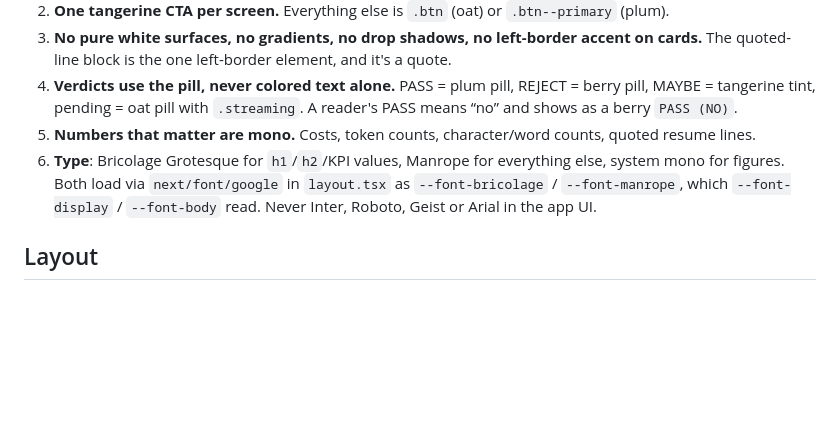
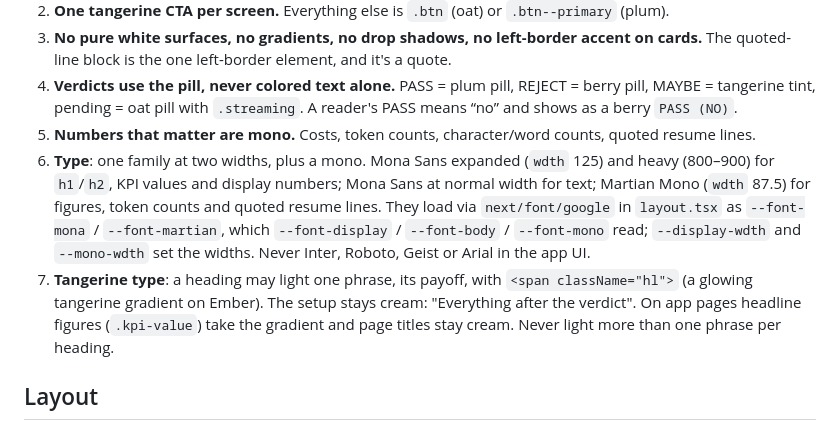
Before and after one commit to priyanshu14077/panel-app, a Markdown page: DESIGN.md, the part around the change. Rendered like a GitHub page; blank space fills up the shorter version.

Commit message:
docs(design): document Mona Sans and the tangerine headings
One family at two widths plus a mono, and the rule for lighting one phrase per heading.

```diff
--- a/DESIGN.md
+++ b/DESIGN.md
@@ -21,7 +21,8 @@ A dark plum-ground theme ships in `tokens.css` and follows the OS setting; `<htm
 3. **No pure white surfaces, no gradients, no drop shadows, no left-border accent on cards.** The quoted-line block is the one left-border element, and it's a quote.
 4. **Verdicts use the pill, never colored text alone.** PASS = plum pill, REJECT = berry pill, MAYBE = tangerine tint, pending = oat pill with `.streaming`. A reader's PASS means “no” and shows as a berry `PASS (NO)`.
 5. **Numbers that matter are mono.** Costs, token counts, character/word counts, quoted resume lines.
-6. **Type**: Bricolage Grotesque for `h1`/`h2`/KPI values, Manrope for everything else, system mono for figures. Both load via `next/font/google` in `layout.tsx` as `--font-bricolage` / `--font-manrope`, which `--font-display` / `--font-body` read. Never Inter, Roboto, Geist or Arial in the app UI.
+6. **Type**: one family at two widths, plus a mono. Mona Sans expanded (`wdth` 125) and heavy (800–900) for `h1`/`h2`, KPI values and display numbers; Mona Sans at normal width for text; Martian Mono (`wdth` 87.5) for figures, token counts and quoted resume lines. They load via `next/font/google` in `layout.tsx` as `--font-mona` / `--font-martian`, which `--font-display` / `--font-body` / `--font-mono` read; `--display-wdth` and `--mono-wdth` set the widths. Never Inter, Roboto, Geist or Arial in the app UI.
+7. **Tangerine type**: a heading may light one phrase, its payoff, with `<span className="hl">` (a glowing tangerine gradient on Ember). The setup stays cream: "Everything after <span class=hl>the verdict</span>". On app pages headline figures (`.kpi-value`) take the gradient and page titles stay cream. Never light more than one phrase per heading.
 
 ## Layout
 
```
